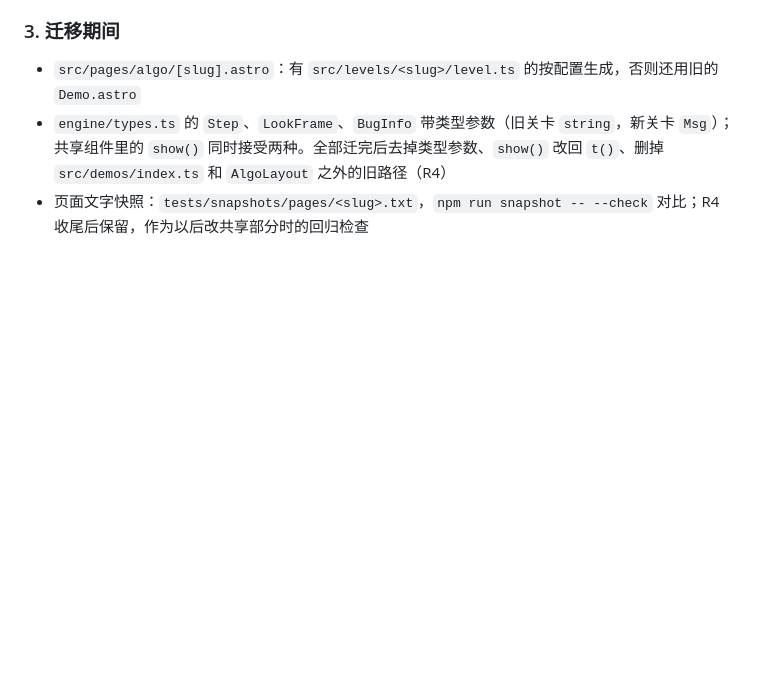
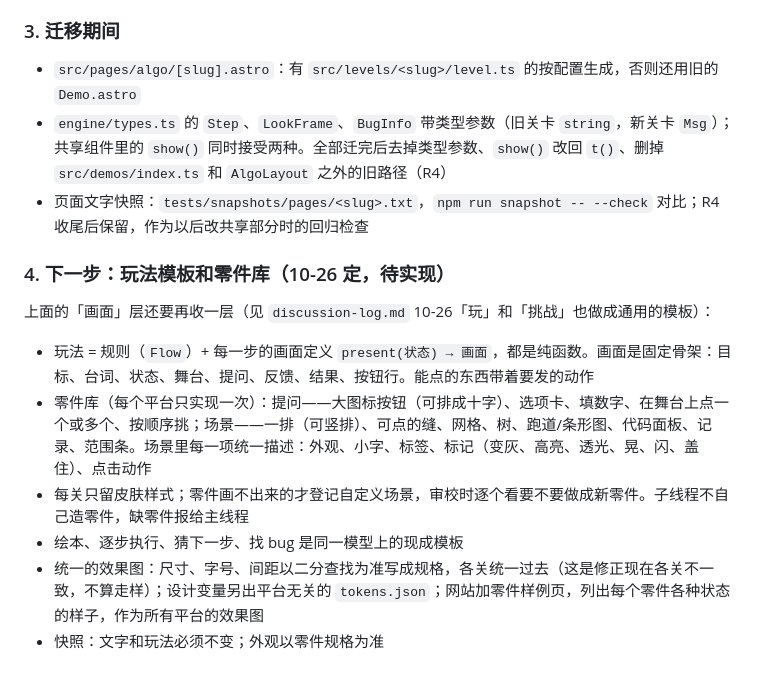
Before and after one commit to YuY-QK/algorithm-stories, a Markdown page: docs/level-spec.md, the part around the change. GitHub-like rendering; blank space fills up the shorter version.

```diff
--- a/docs/level-spec.md
+++ b/docs/level-spec.md
@@ -132,3 +132,14 @@ export interface BugInfo {
 - `src/pages/algo/[slug].astro`：有 `src/levels/<slug>/level.ts` 的按配置生成，否则还用旧的 `Demo.astro`
 - `engine/types.ts` 的 `Step`、`LookFrame`、`BugInfo` 带类型参数（旧关卡 `string`，新关卡 `Msg`）；共享组件里的 `show()` 同时接受两种。全部迁完后去掉类型参数、`show()` 改回 `t()`、删掉 `src/demos/index.ts` 和 `AlgoLayout` 之外的旧路径（R4）
 - 页面文字快照：`tests/snapshots/pages/<slug>.txt`，`npm run snapshot -- --check` 对比；R4 收尾后保留，作为以后改共享部分时的回归检查
+
+### 4. 下一步：玩法模板和零件库（10-26 定，待实现）
+
+上面的「画面」层还要再收一层（见 `discussion-log.md` 10-26「玩」和「挑战」也做成通用的模板）：
+
+- 玩法 = 规则（`Flow`）+ 每一步的画面定义 `present(状态) → 画面`，都是纯函数。画面是固定骨架：目标、台词、状态、舞台、提问、反馈、结果、按钮行。能点的东西带着要发的动作
+- 零件库（每个平台只实现一次）：提问——大图标按钮（可排成十字）、选项卡、填数字、在舞台上点一个或多个、按顺序挑；场景——一排（可竖排）、可点的缝、网格、树、跑道/条形图、代码面板、记录、范围条。场景里每一项统一描述：外观、小字、标签、标记（变灰、高亮、透光、晃、闪、盖住）、点击动作
+- 每关只留皮肤样式；零件画不出来的才登记自定义场景，审校时逐个看要不要做成新零件。子线程不自己造零件，缺零件报给主线程
+- 绘本、逐步执行、猜下一步、找 bug 是同一模型上的现成模板
+- 统一的效果图：尺寸、字号、间距以二分查找为准写成规格，各关统一过去（这是修正现在各关不一致，不算走样）；设计变量另出平台无关的 `tokens.json`；网站加零件样例页，列出每个零件各种状态的样子，作为所有平台的效果图
+- 快照：文字和玩法必须不变；外观以零件规格为准
```
Also changed, not shown: docs/discussion-log.md (+14 -0 lines), docs/progress.md (+2 -1 lines).
